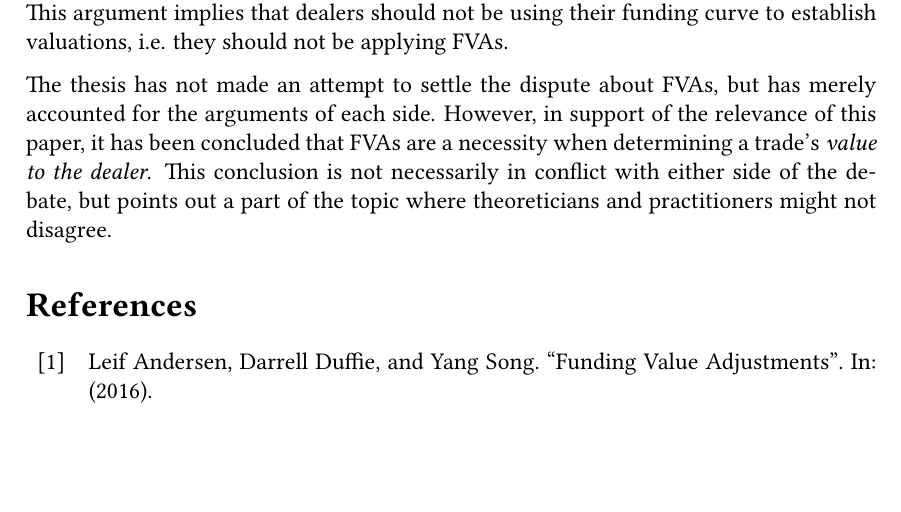
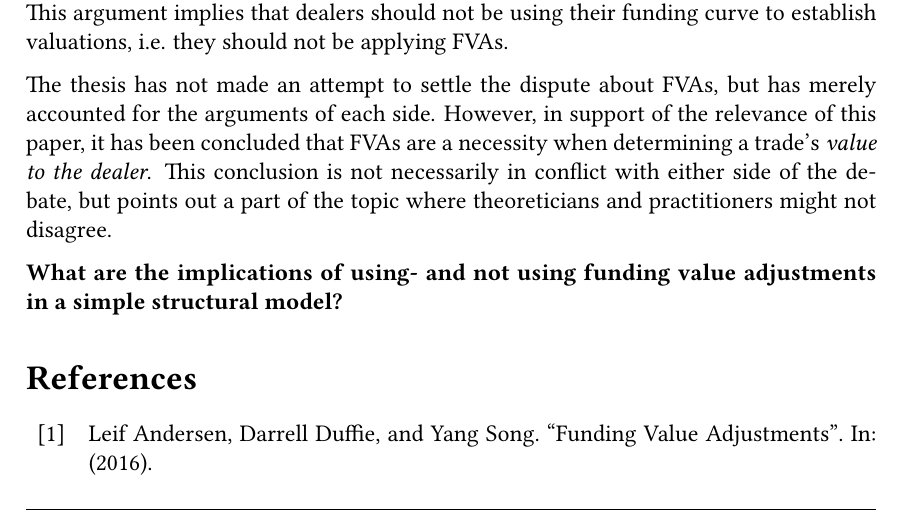
Before and after one commit to sebastianbaltser/master-thesis, a LaTeX thesis (thesis/main.tex, which reads thesis/content/end-matter/conclusion.tex): part of page 74 of 75, cut so that both start at the same text, the shorter picture padded with empty space. Compiled offline with pdfLaTeX.

Commit message:
Add third research question to conclusion

```diff
--- a/thesis/content/end-matter/conclusion.tex
+++ b/thesis/content/end-matter/conclusion.tex
@@ -51,4 +51,6 @@
     This conclusion is not necessarily in conflict with either side of the debate,
     but points out a part of the topic where theoreticians and practitioners might not disagree.
 
+    \textbf{\researchQuestionFvaImplications}
+
 \end{document}
```
